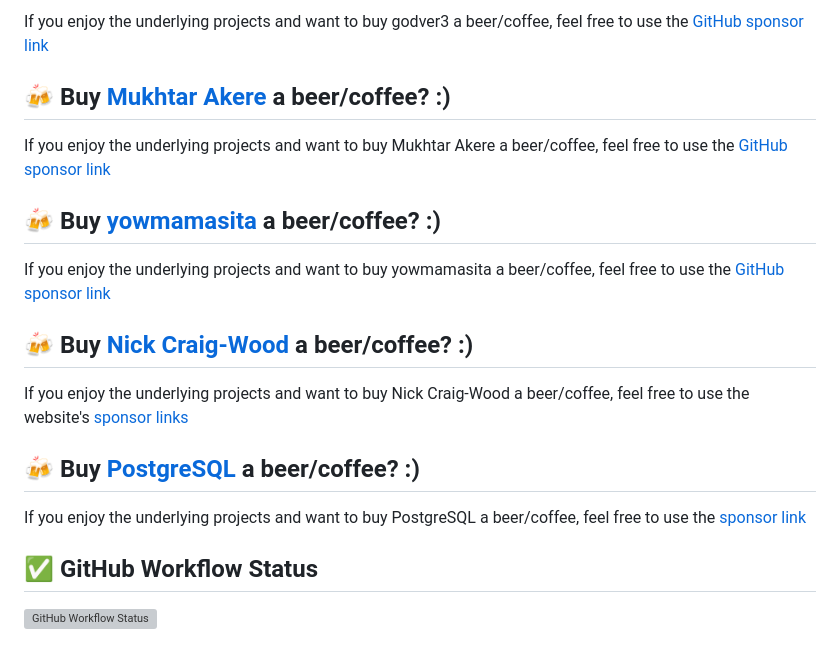
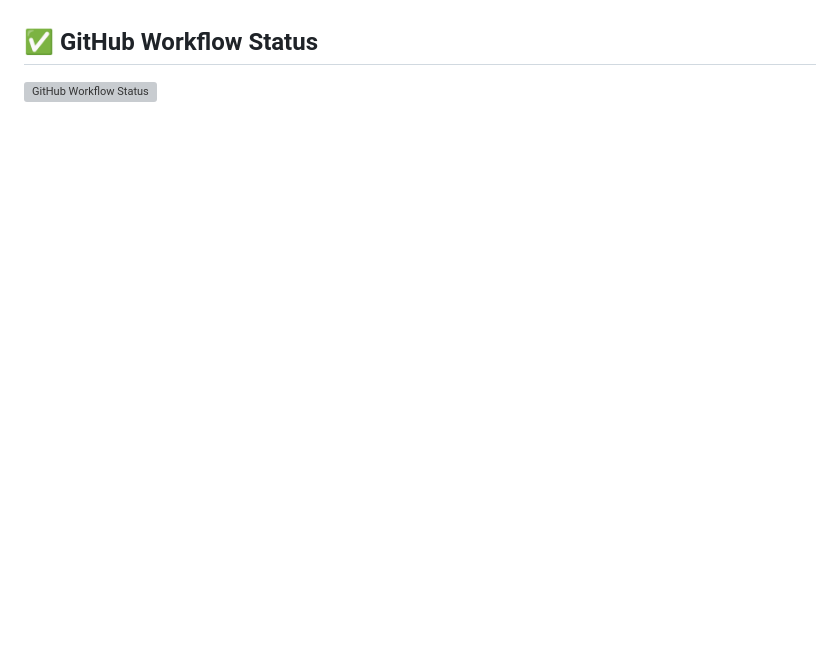
Before and after one commit to I-am-PUID-0/DMB, a Markdown page: README.md, the part around one of its changes. Drawn GitHub-style; blank space fills up the shorter version; grey boxes are pictures that could not be loaded.

```diff
--- a/README.md
+++ b/README.md
@@ -277,20 +271,3 @@ If you enjoy the underlying projects and want to buy itsToggle a beer/coffee, fe
-If you enjoy the underlying projects and want to buy godver3 a beer/coffee, feel free to use the [GitHub sponsor link](https://github.com/sponsors/godver3)
-
-## 🍻 Buy **[Mukhtar Akere](https://github.com/sirrobot01)** a beer/coffee? :)
-
-If you enjoy the underlying projects and want to buy Mukhtar Akere a beer/coffee, feel free to use the [GitHub sponsor link](https://github.com/sponsors/sirrobot01)
-
-## 🍻 Buy **[yowmamasita](https://github.com/yowmamasita)** a beer/coffee? :)
-
-If you enjoy the underlying projects and want to buy yowmamasita a beer/coffee, feel free to use the [GitHub sponsor link](https://github.com/sponsors/debridmediamanager)
-
-## 🍻 Buy **[Nick Craig-Wood](https://github.com/ncw)** a beer/coffee? :)
-
-If you enjoy the underlying projects and want to buy Nick Craig-Wood a beer/coffee, feel free to use the website's [sponsor links](https://rclone.org/sponsor/)
-
-## 🍻 Buy **[PostgreSQL](https://www.postgresql.org)** a beer/coffee? :)
-
-If you enjoy the underlying projects and want to buy PostgreSQL a beer/coffee, feel free to use the [sponsor link](https://www.postgresql.org/about/donate/)
 
 ## ✅ GitHub Workflow Status
 
```
Also changed, not shown: other parts of README.md (+40 -46 lines).
